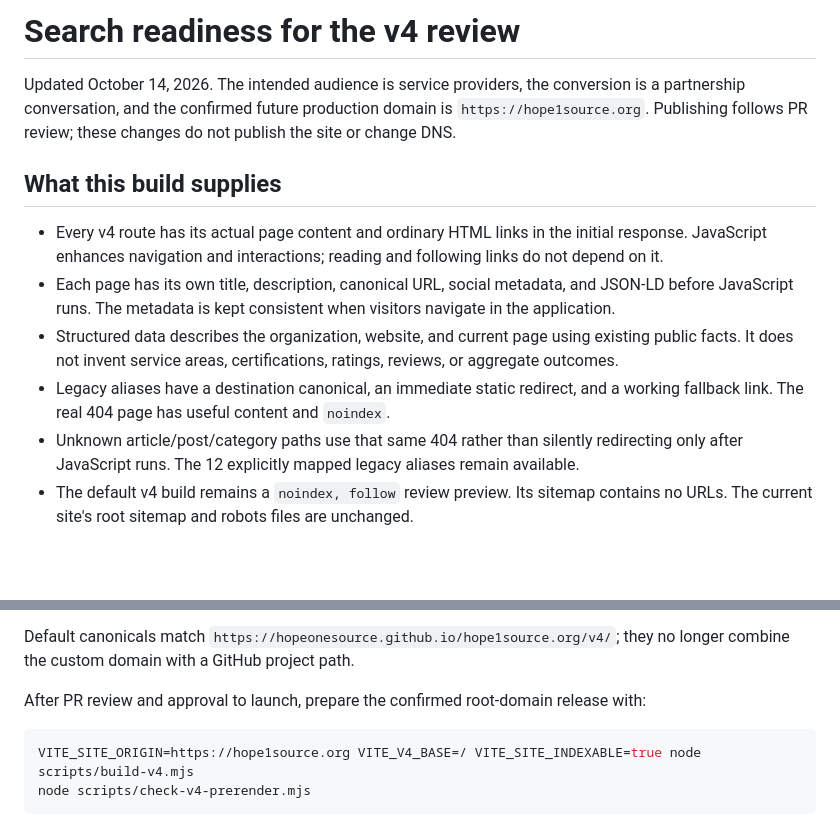
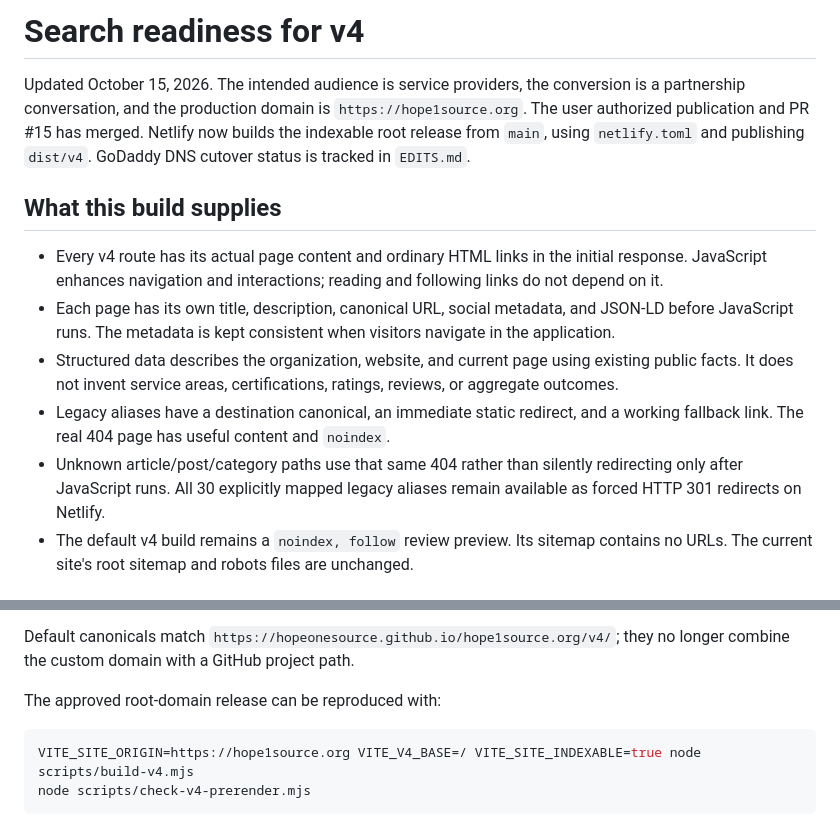
Before and after one commit to hopeonesource/hope1source.org, a Markdown page: docs/SEARCH_READINESS.md, 2 parts joined by grey strips. Rendered like a GitHub page; blank space fills up the shorter version.

````diff
--- a/docs/SEARCH_READINESS.md
+++ b/docs/SEARCH_READINESS.md
@@ -1,6 +1,6 @@
-# Search readiness for the v4 review
+# Search readiness for v4
 
-Updated October 14, 2026. The intended audience is service providers, the conversion is a partnership conversation, and the confirmed future production domain is `https://hope1source.org`. Publishing follows PR review; these changes do not publish the site or change DNS.
+Updated October 15, 2026. The intended audience is service providers, the conversion is a partnership conversation, and the production domain is `https://hope1source.org`. The user authorized publication and PR #15 has merged. Netlify now builds the indexable root release from `main`, using `netlify.toml` and publishing `dist/v4`. GoDaddy DNS cutover status is tracked in `EDITS.md`.
 
 ## What this build supplies
 
@@ -8,7 +8,7 @@ Updated October 14, 2026. The intended audience is service providers, the conver
 - Each page has its own title, description, canonical URL, social metadata, and JSON-LD before JavaScript runs. The metadata is kept consistent when visitors navigate in the application.
 - Structured data describes the organization, website, and current page using existing public facts. It does not invent service areas, certifications, ratings, reviews, or aggregate outcomes.
 - Legacy aliases have a destination canonical, an immediate static redirect, and a working fallback link. The real 404 page has useful content and `noindex`.
-- Unknown article/post/category paths use that same 404 rather than silently redirecting only after JavaScript runs. The 12 explicitly mapped legacy aliases remain available.
+- Unknown article/post/category paths use that same 404 rather than silently redirecting only after JavaScript runs. All 30 explicitly mapped legacy aliases remain available as forced HTTP 301 redirects on Netlify.
 - The default v4 build remains a `noindex, follow` review preview. Its sitemap contains no URLs. The current site's root sitemap and robots files are unchanged.
 
 ## Build and validate
@@ -30,7 +30,7 @@ The preview server resolves each route to its generated HTML and returns the gen
 
 Default canonicals match `https://hopeonesource.github.io/hope1source.org/v4/`; they no longer combine the custom domain with a GitHub project path.
 
-After PR review and approval to launch, prepare the confirmed root-domain release with:
+The approved root-domain release can be reproduced with:
 
 ```sh
 VITE_SITE_ORIGIN=https://hope1source.org VITE_V4_BASE=/ VITE_SITE_INDEXABLE=true node scripts/build-v4.mjs
````
Also changed, not shown: EDITS.md (+12 -1 lines), README.md (+15 -0 lines).
